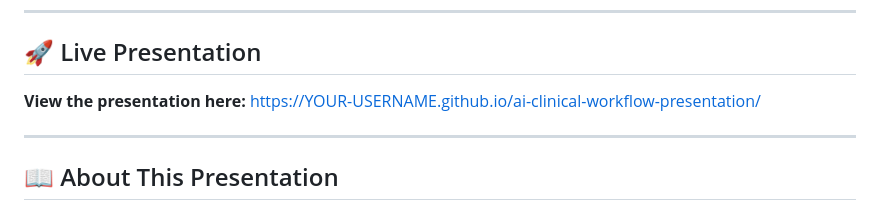
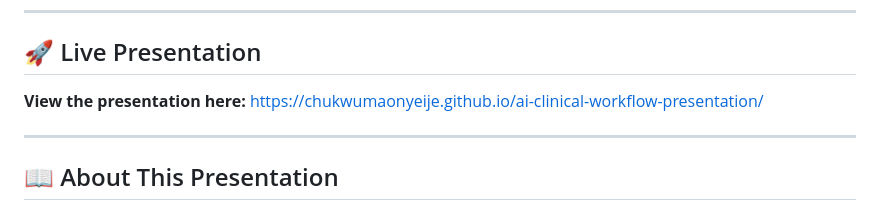
Before and after one commit to chukwumaonyeije/ai-clinical-workflow-presentation, a Markdown page: README.md, the part around the change. Rendered like a GitHub page.

Commit message:
Update presentation link in README

```diff
--- a/README.md
+++ b/README.md
@@ -11,7 +11,7 @@
 
 ## 🚀 Live Presentation
 
-**View the presentation here:** [https://YOUR-USERNAME.github.io/ai-clinical-workflow-presentation/](https://YOUR-USERNAME.github.io/ai-clinical-workflow-presentation/)
+**View the presentation here:** [https://chukwumaonyeije.github.io/ai-clinical-workflow-presentation/](https://chukwumaonyeije.github.io/ai-clinical-workflow-presentation/)
 
 ---
 
```
